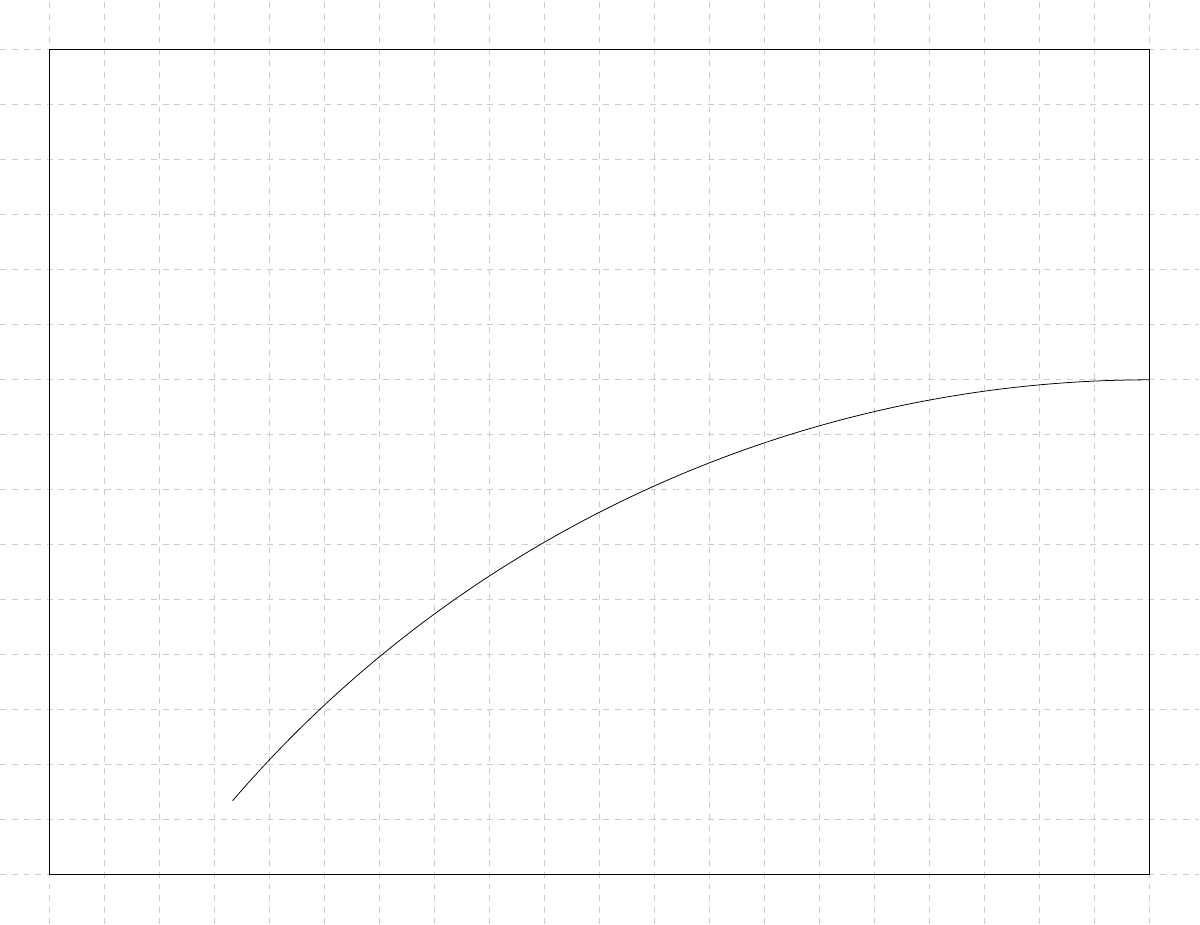
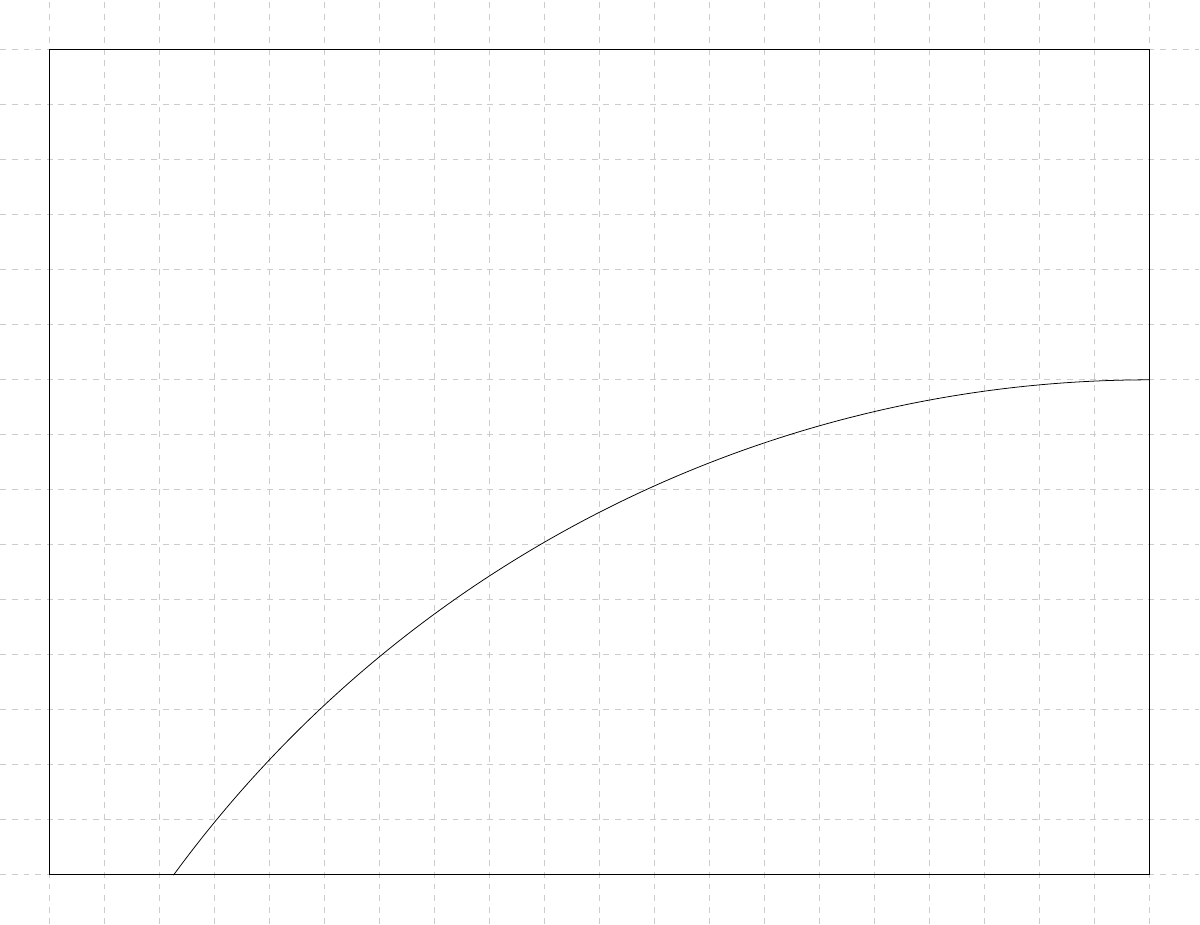
Before and after one commit to AndrKzntsv/diploma-2018, a LaTeX figure (img/tikz/dgps-one/pic.tex): the whole page. Compiled offline with XeLaTeX.

Commit message:
tikz: Update dgps-one pic

```diff
--- a/img/tikz/dgps-one/pic.tex
+++ b/img/tikz/dgps-one/pic.tex
@@ -293,7 +293,10 @@
     % \draw[opacity=0] (20.9,-0.9) grid (-0.9,15.9);
 
     \draw (0,0) -- (0,15) -- (20,15) -- (20,0) -- (0,0);
-    \draw (20,9) arc (90:139.3:22cm);
+    \draw (20,9) arc (90:143.8:22cm);
+    \coordinate (earth_center) at (20,-13);
+
+    \path (6,9) pic {satellite};
   \end{pgfonlayer}
 
   \begin{pgfonlayer}{background}
```
Also changed, not shown: img/tikz/dgps-one/pic.pdf.
